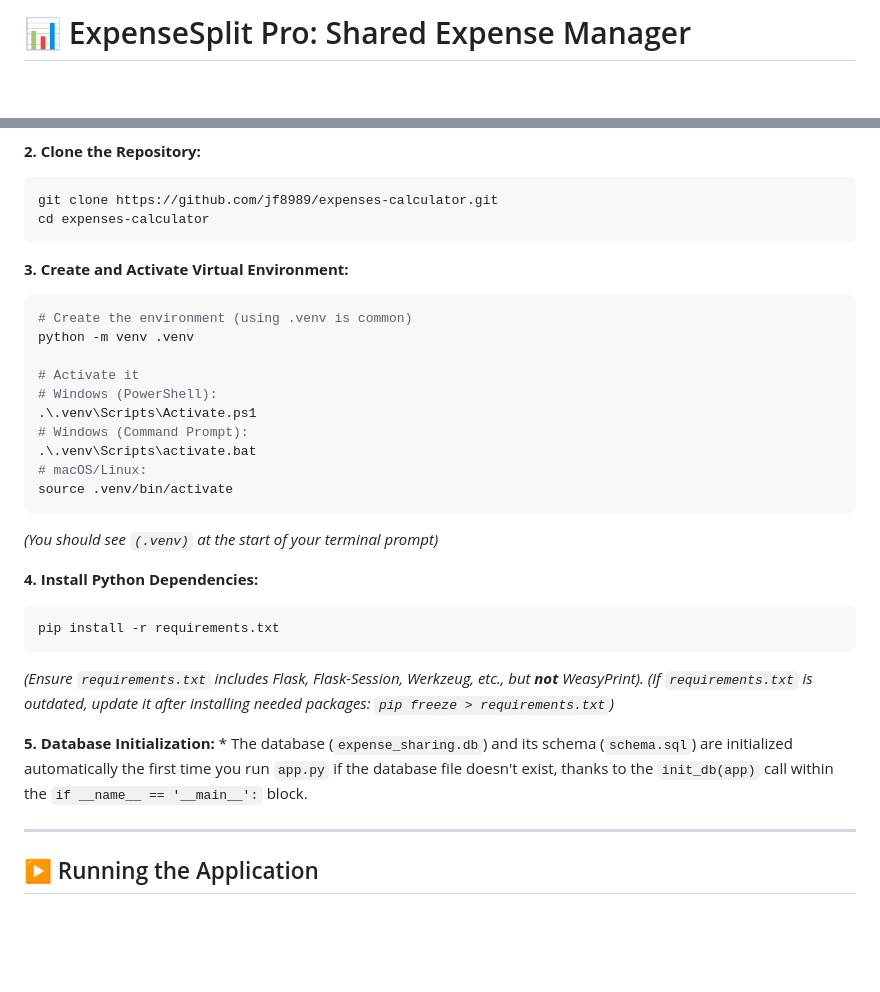
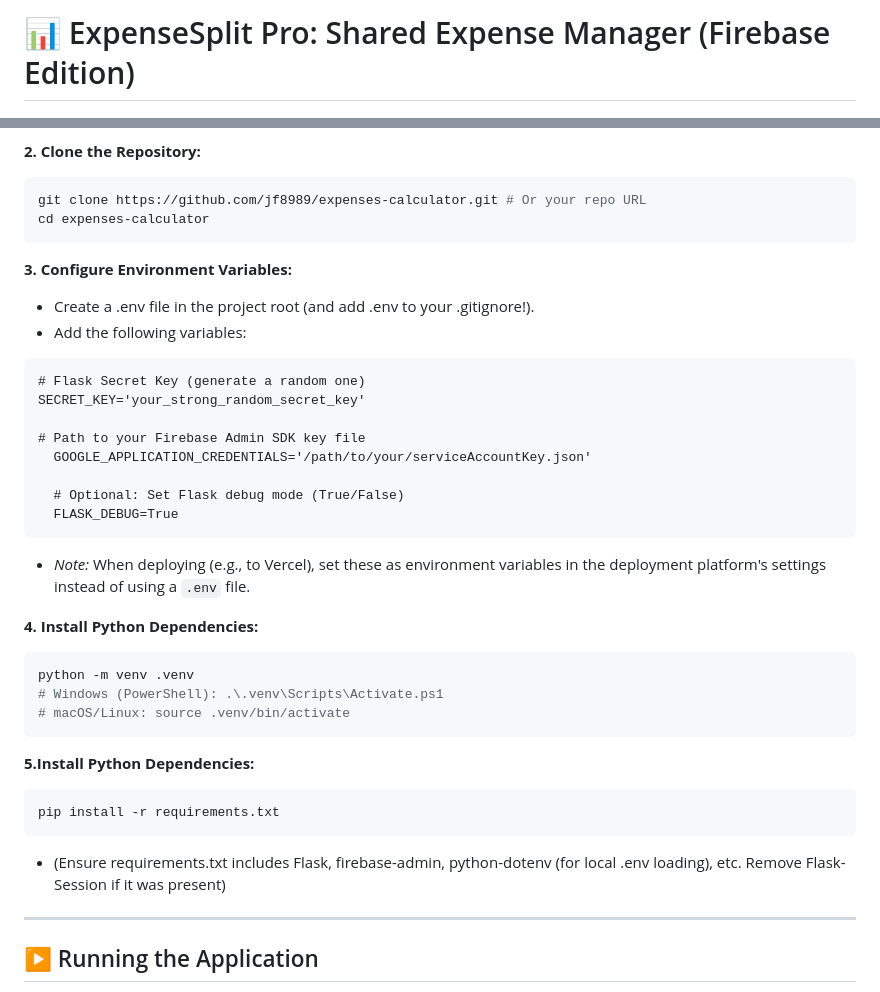
Before and after one commit to jf8989/expenses-calculator-py, a Markdown page: readme.md, 2 parts joined by grey strips. Rendered like a GitHub page; blank space fills up the shorter version.

````diff
--- a/readme.md
+++ b/readme.md
@@ -1,3 +1,3 @@
-# 📊 ExpenseSplit Pro: Shared Expense Manager
+# 📊 ExpenseSplit Pro: Shared Expense Manager (Firebase Edition)
 
 [![Python Version](https://img.shields.io/badge/python-3.9%2B-blue.svg)](https://www.python.org/downloads/)
@@ -59,35 +82,37 @@ Follow these steps to get the project running locally.
 
 **2. Clone the Repository:**
    ```bash
-   git clone https://github.com/jf8989/expenses-calculator.git
+   git clone https://github.com/jf8989/expenses-calculator.git # Or your repo URL
    cd expenses-calculator
    ```
 
-**3. Create and Activate Virtual Environment:**
-   ```bash
-   # Create the environment (using .venv is common)
-   python -m venv .venv
+**3. Configure Environment Variables:**
+* Create a .env file in the project root (and add .env to your .gitignore!).
+* Add the following variables:
+```dotenv
+# Flask Secret Key (generate a random one)
+SECRET_KEY='your_strong_random_secret_key'
 
-   # Activate it
-   # Windows (PowerShell):
-   .\.venv\Scripts\Activate.ps1
-   # Windows (Command Prompt):
-   .\.venv\Scripts\activate.bat
-   # macOS/Linux:
-   source .venv/bin/activate
-   ```
-   *(You should see `(.venv)` at the start of your terminal prompt)*
+# Path to your Firebase Admin SDK key file
+  GOOGLE_APPLICATION_CREDENTIALS='/path/to/your/serviceAccountKey.json'
+
+  # Optional: Set Flask debug mode (True/False)
+  FLASK_DEBUG=True
+  ```
+*   *Note:* When deploying (e.g., to Vercel), set these as environment variables in the deployment platform's settings instead of using a `.env` file.
 
 **4. Install Python Dependencies:**
    ```bash
-   pip install -r requirements.txt
-   ```
-   *(Ensure `requirements.txt` includes Flask, Flask-Session, Werkzeug, etc., but **not** WeasyPrint).*
-   *(If `requirements.txt` is outdated, update it after installing needed packages: `pip freeze > requirements.txt`)*
+   python -m venv .venv
+# Windows (PowerShell): .\.venv\Scripts\Activate.ps1
+# macOS/Linux: source .venv/bin/activate
+```
 
-**5. Database Initialization:**
-    *   The database (`expense_sharing.db`) and its schema (`schema.sql`) are initialized automatically the first time you run `app.py` if the database file doesn't exist, thanks to the `init_db(app)` call within the `if __name__ == '__main__':` block.
-
+**5.Install Python Dependencies:**
+```dotenv
+pip install -r requirements.txt
+  ```
+  *  (Ensure requirements.txt includes Flask, firebase-admin, python-dotenv (for local .env loading), etc. Remove Flask-Session if it was present)
 ---
 
 ## ▶️ Running the Application
````
Also changed, not shown: other parts of readme.md (+43 -20 lines).
